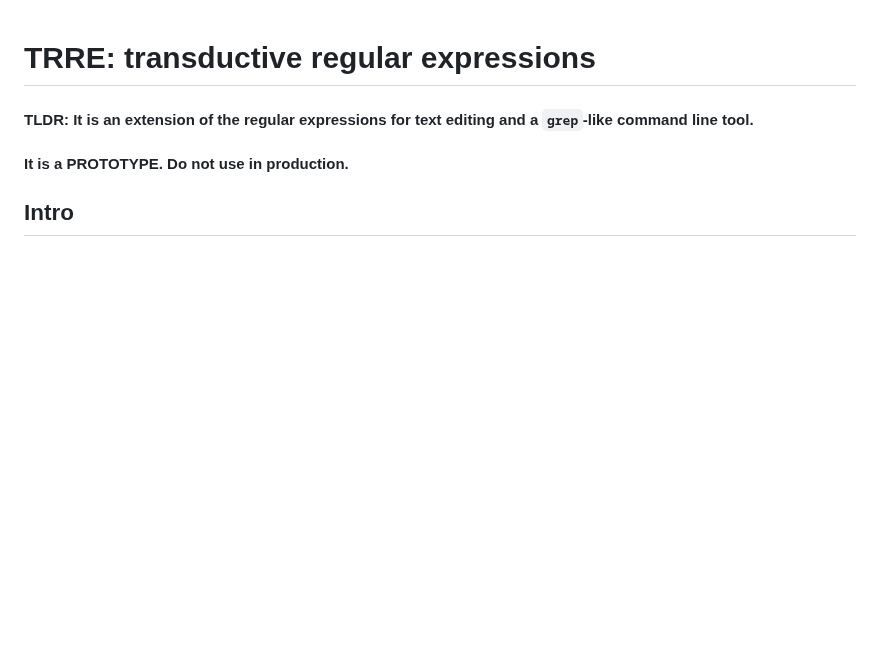
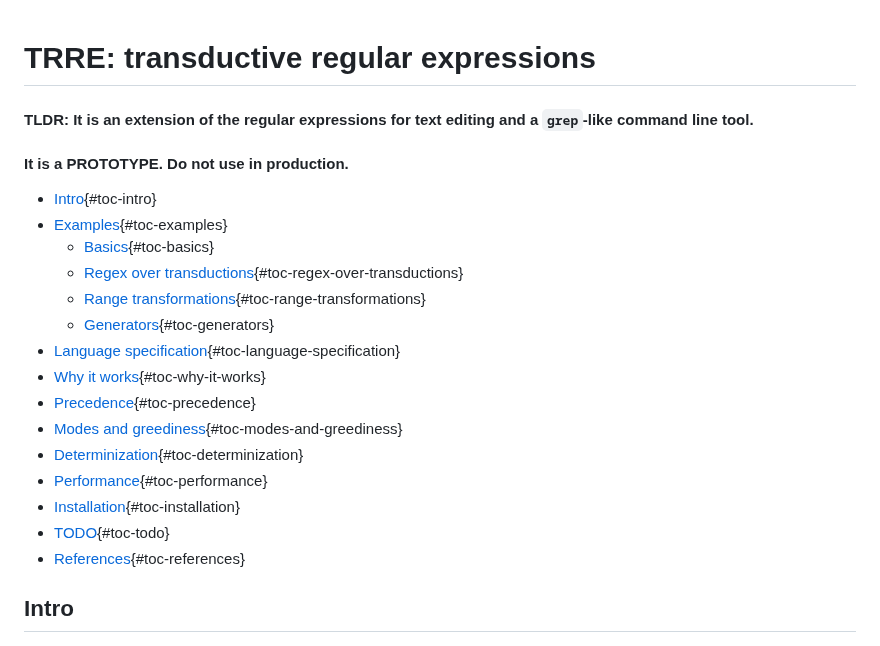
Before and after one commit to c0stya/trre, a Markdown page: README.md, the part around the change. Drawn GitHub-style; blank space fills up the shorter version.

Commit message:
added TOC

```diff
--- a/README.md
+++ b/README.md
@@ -2,6 +2,23 @@
 
 #### TLDR: It is an extension of the regular expressions for text editing and a `grep`-like command line tool.
 #### It is a PROTOTYPE. Do not use in production.
+
+-   [Intro](#intro){#toc-intro}
+-   [Examples](#examples){#toc-examples}
+    -   [Basics](#basics){#toc-basics}
+    -   [Regex over transductions](#regex-over-transductions){#toc-regex-over-transductions}
+    -   [Range transformations](#range-transformations){#toc-range-transformations}
+    -   [Generators](#generators){#toc-generators}
+-   [Language specification](#language-specification){#toc-language-specification}
+-   [Why it works](#why-it-works){#toc-why-it-works}
+-   [Precedence](#precedence){#toc-precedence}
+-   [Modes and greediness](#modes-and-greediness){#toc-modes-and-greediness}
+-   [Determinization](#determinization){#toc-determinization}
+-   [Performance](#performance){#toc-performance}
+-   [Installation](#installation){#toc-installation}
+-   [TODO](#todo){#toc-todo}
+-   [References](#references){#toc-references}
+
 
 ## Intro
 
```
